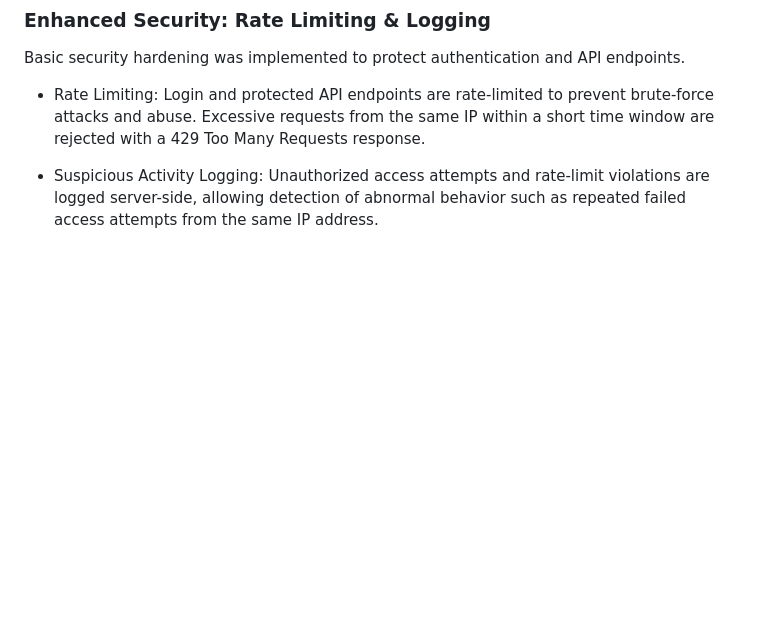
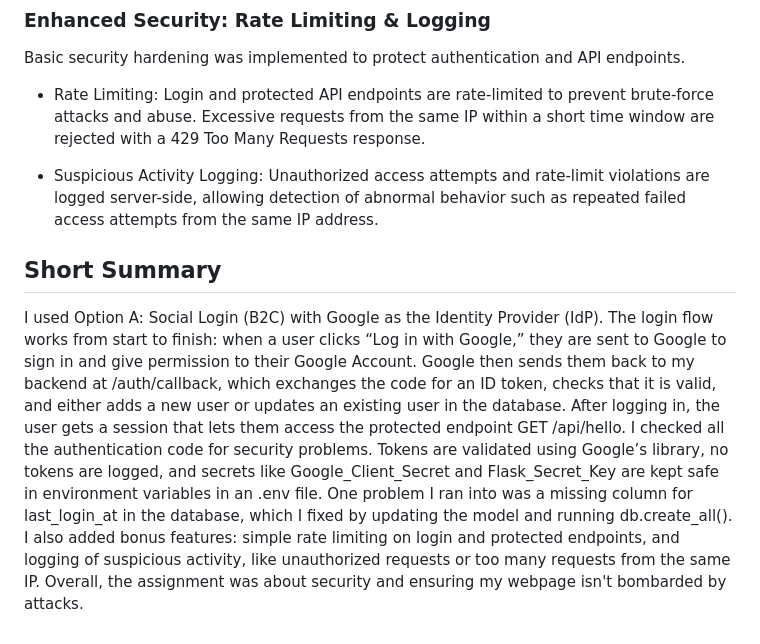
Before and after one commit to WilsonQuilli24/sweng861-crud-943477976, a Markdown page: README.md, the part around the change. GitHub-like rendering; blank space fills up the shorter version.

```diff
--- a/README.md
+++ b/README.md
@@ -68,3 +68,6 @@ Basic security hardening was implemented to protect authentication and API endpo
 
 - Suspicious Activity Logging:
   Unauthorized access attempts and rate-limit violations are logged server-side, allowing detection of abnormal behavior such as repeated failed access attempts from the same IP address.
+
+## Short Summary
+I used Option A: Social Login (B2C) with Google as the Identity Provider (IdP). The login flow works from start to finish: when a user clicks “Log in with Google,” they are sent to Google to sign in and give permission to their Google Account. Google then sends them back to my backend at /auth/callback, which exchanges the code for an ID token, checks that it is valid, and either adds a new user or updates an existing user in the database. After logging in, the user gets a session that lets them access the protected endpoint GET /api/hello. I checked all the authentication code for security problems. Tokens are validated using Google’s library, no tokens are logged, and secrets like Google_Client_Secret and Flask_Secret_Key are kept safe in environment variables in an .env file. One problem I ran into was a missing column for last_login_at in the database, which I fixed by updating the model and running db.create_all(). I also added bonus features: simple rate limiting on login and protected endpoints, and logging of suspicious activity, like unauthorized requests or too many requests from the same IP. Overall, the assignment was about security and ensuring my webpage isn't bombarded by attacks.
```
